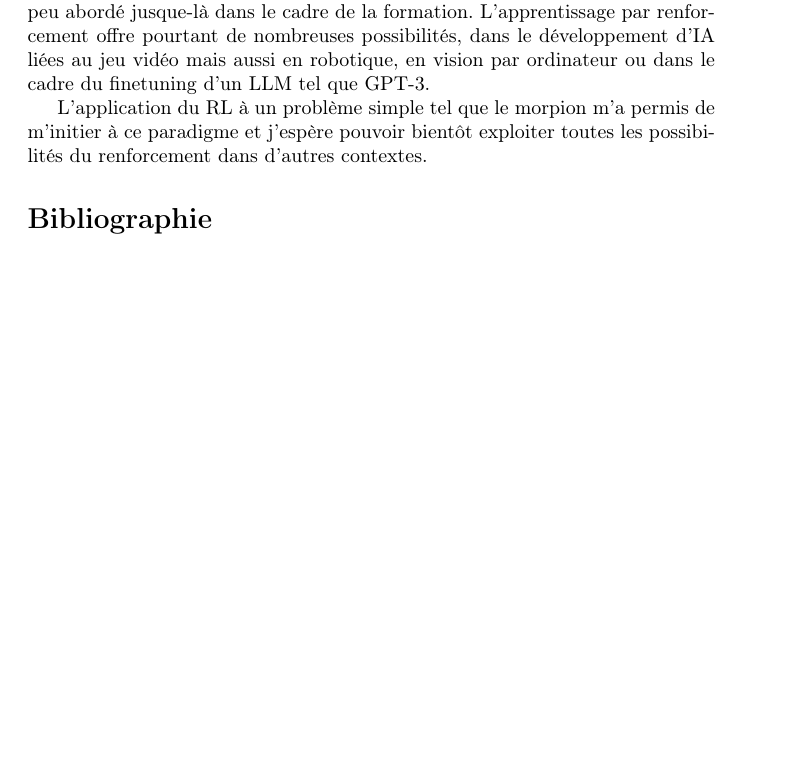
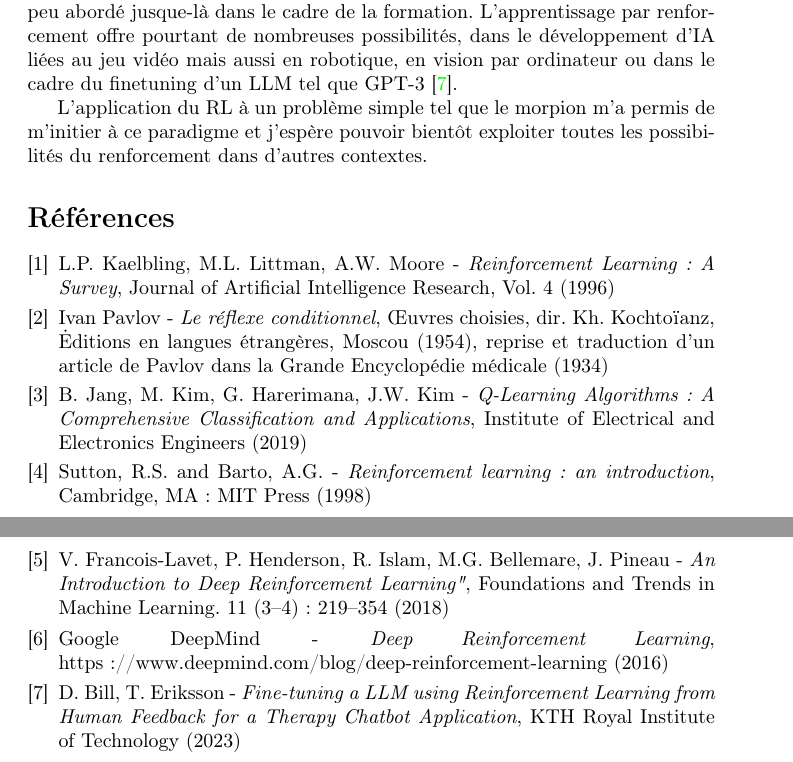
Before and after one commit to vinpap/tic_tac_toe, a LaTeX document (report.tex): part of page 13 of 13 before the commit and two parts of pages 13 and 14 of 14 after it, the two joined at a grey line, cut so that both start at the same text, the shorter picture padded with empty space. Compiled offline with pdfLaTeX.

Commit message:
Finished report

```diff
--- a/report.tex
+++ b/report.tex
@@ -283,11 +278,33 @@
 
     \section{Conclusion}
 
-    Au final, ce projet aura été l'occasion d'explorer un pan du machine learning peu abordé jusque-là dans le cadre de la formation. L'apprentissage par renforcement offre pourtant de nombreuses possibilités, dans le développement d'IA liées au jeu vidéo mais aussi en robotique, en vision par ordinateur ou dans le cadre du finetuning d'un LLM tel que GPT-3.
+    Au final, ce projet aura été l'occasion d'explorer un pan du machine learning peu abordé jusque-là dans le cadre de la formation. L'apprentissage par renforcement offre pourtant de nombreuses possibilités, dans le développement d'IA liées au jeu vidéo mais aussi en robotique, en vision par ordinateur ou dans le cadre du finetuning d'un LLM tel que GPT-3 \cite{RL_LLM}.
 
     L'application du RL à un problème simple tel que le morpion m'a permis de m'initier à ce paradigme et j'espère pouvoir bientôt exploiter toutes les possibilités du renforcement dans d'autres contextes.
 
-    \section*{Bibliographie}
-    \addcontentsline{toc}{section}{Bibliographie}
+    \addcontentsline{toc}{section}{Références}
+    \begin{thebibliography}{9}
+
+    \bibitem{RL survey}
+    L.P. Kaelbling, M.L. Littman, A.W. Moore - \emph{Reinforcement Learning: A Survey}, Journal of Artificial Intelligence Research, Vol. 4 (1996)
+
+    \bibitem{pavlov}
+    Ivan Pavlov - \emph{Le réflexe conditionnel}, Œuvres choisies, dir. Kh. Kochtoïanz, Ėditions en langues étrangères, Moscou (1954), reprise et traduction d’un article de Pavlov dans la Grande Encyclopédie médicale (1934)
+
+    \bibitem{Q-learning}
+    B. Jang, M. Kim, G. Harerimana, J.W. Kim - \emph{Q-Learning Algorithms: A Comprehensive Classification and Applications}, Institute of Electrical and Electronics Engineers (2019)
+
+    \bibitem{epsilon-greedy}
+    Sutton, R.S. and Barto, A.G. - \emph{Reinforcement learning: an introduction}, Cambridge, MA: MIT Press (1998)
+
+    \bibitem{deep Q-learning}
+    V. Francois-Lavet, P. Henderson, R. Islam, M.G. Bellemare, J. Pineau - \emph{An Introduction to Deep Reinforcement Learning"}, Foundations and Trends in Machine Learning. 11 (3–4): 219–354 (2018)
+
+    \bibitem{deepmind}
+    Google DeepMind - \emph{Deep Reinforcement Learning}, https://www.deepmind.com/blog/deep-reinforcement-learning (2016)
+
+    \bibitem{RL_LLM}
+    D. Bill, T. Eriksson - \emph{Fine-tuning a LLM using Reinforcement Learning from Human Feedback for a Therapy Chatbot Application}, KTH Royal Institute of Technology (2023)
+    \end{thebibliography}
 
 \end{document}
```
Also changed, not shown: report.tex (23 more changed lines), 2 other files.
